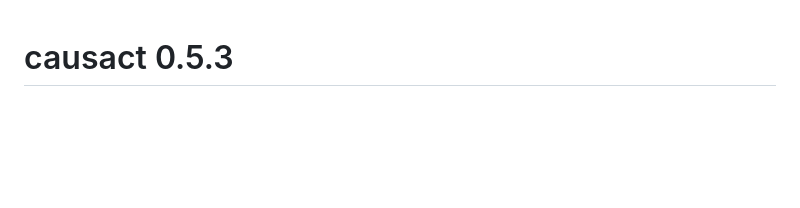
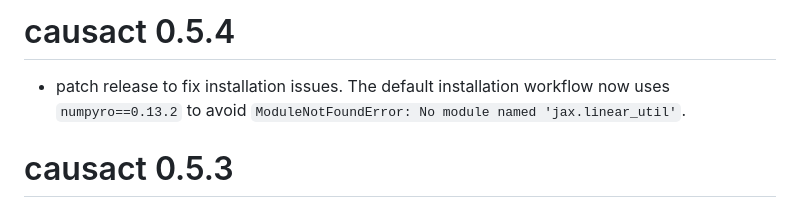
Before and after one commit to cran/causact, a Markdown page: NEWS.md, the part around the change. GitHub-like rendering; blank space fills up the shorter version.

```diff
--- a/NEWS.md
+++ b/NEWS.md
@@ -1,3 +1,6 @@
+# causact 0.5.4
+* patch release to fix installation issues. The default installation workflow now uses `numpyro==0.13.2` to avoid `ModuleNotFoundError: No module named 'jax.linear_util'`.
+
 # causact 0.5.3
 * Fixed bug where beta distribution was being treated as Laplace distribution.
 * Fixed bug where nested plated were being indexed incorrectly in Python.
```
Also changed, not shown: README.md (+31 -16 lines), man/figures/chimpsGraphPost-1.png, man/figures/gretaPost-1.png, 8 other files.
